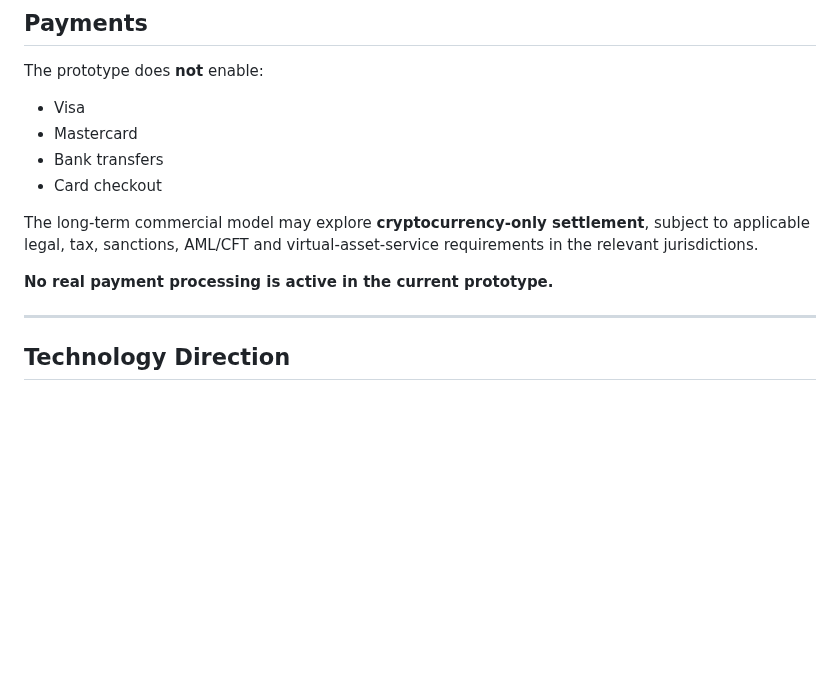
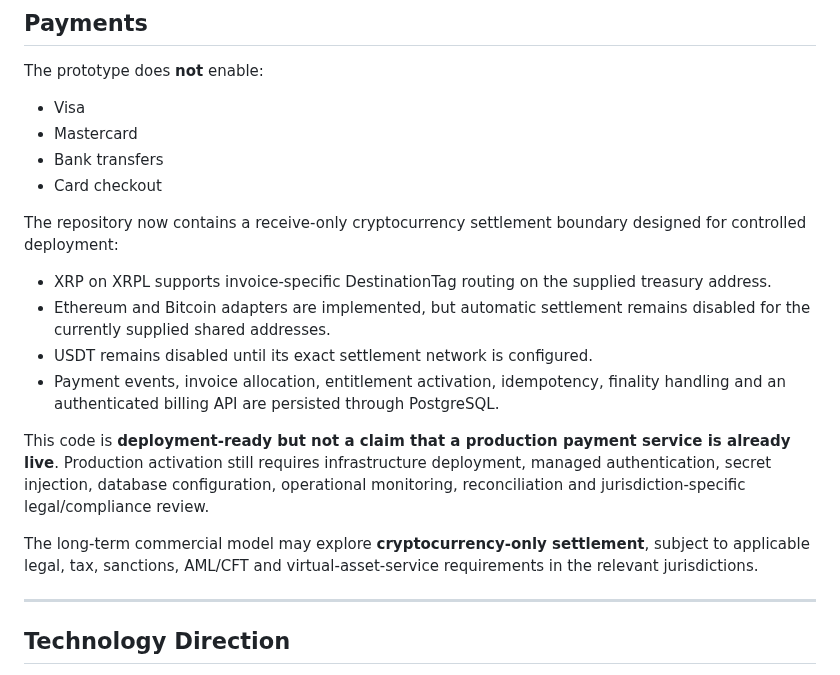
Before and after one commit to asnad68/NOTHING, a Markdown page: README.md, the part around the change. Drawn GitHub-style; blank space fills up the shorter version.

Commit message:
Align payment status documentation with production architecture

```diff
--- a/README.md
+++ b/README.md
@@ -264,9 +264,16 @@ The prototype does **not** enable:
 - Bank transfers
 - Card checkout
 
+The repository now contains a receive-only cryptocurrency settlement boundary designed for controlled deployment:
+
+- XRP on XRPL supports invoice-specific DestinationTag routing on the supplied treasury address.
+- Ethereum and Bitcoin adapters are implemented, but automatic settlement remains disabled for the currently supplied shared addresses.
+- USDT remains disabled until its exact settlement network is configured.
+- Payment events, invoice allocation, entitlement activation, idempotency, finality handling and an authenticated billing API are persisted through PostgreSQL.
+
+This code is **deployment-ready but not a claim that a production payment service is already live**. Production activation still requires infrastructure deployment, managed authentication, secret injection, database configuration, operational monitoring, reconciliation and jurisdiction-specific legal/compliance review.
+
 The long-term commercial model may explore **cryptocurrency-only settlement**, subject to applicable legal, tax, sanctions, AML/CFT and virtual-asset-service requirements in the relevant jurisdictions.
-
-**No real payment processing is active in the current prototype.**
 
 ---
 
```
